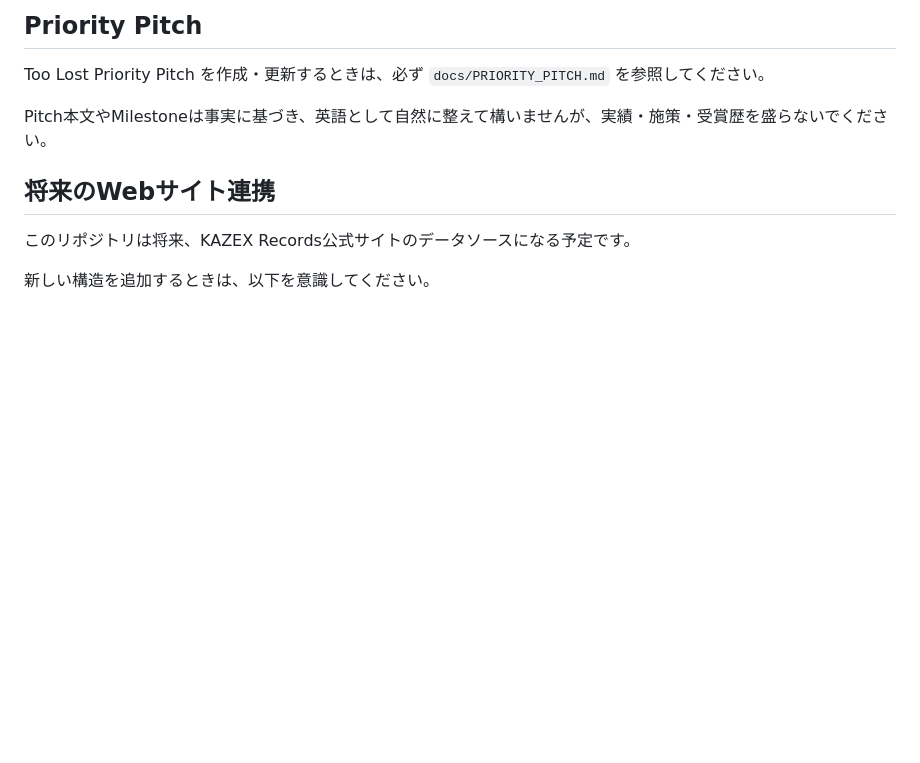
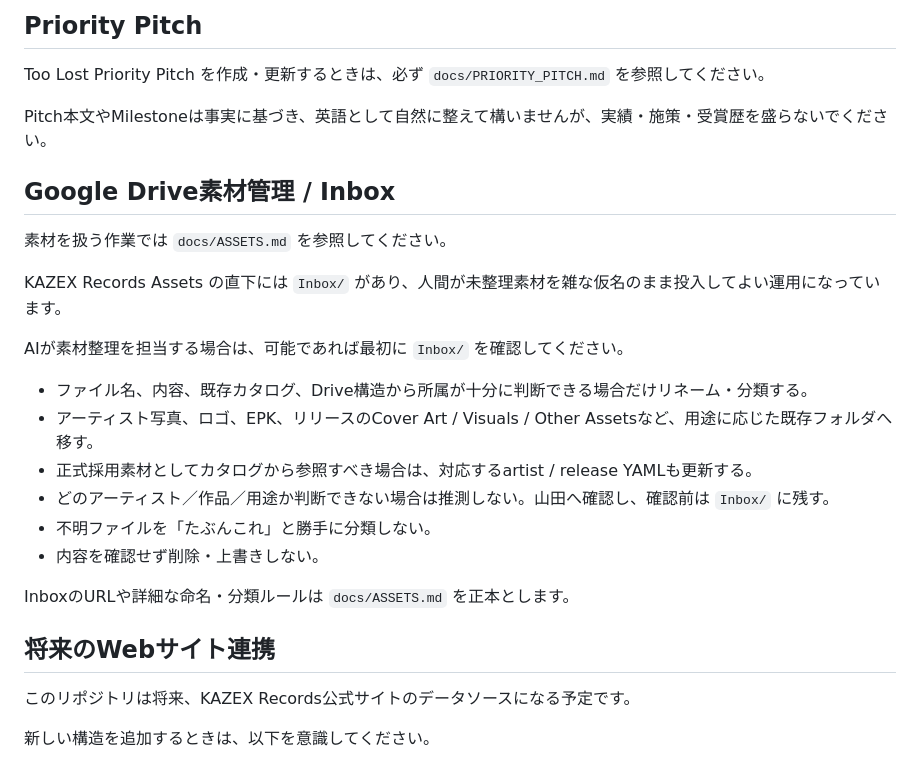
Before and after one commit to yo4e/kazex-catalog, a Markdown page: AGENTS.md, the part around the change. Drawn GitHub-style; blank space fills up the shorter version.

Commit message:
Document asset Inbox workflow for agents

```diff
--- a/AGENTS.md
+++ b/AGENTS.md
@@ -57,6 +57,23 @@ Too Lost Priority Pitch を作成・更新するときは、必ず `docs/PRIORIT
 
 Pitch本文やMilestoneは事実に基づき、英語として自然に整えて構いませんが、実績・施策・受賞歴を盛らないでください。
 
+## Google Drive素材管理 / Inbox
+
+素材を扱う作業では `docs/ASSETS.md` を参照してください。
+
+KAZEX Records Assets の直下には `Inbox/` があり、人間が未整理素材を雑な仮名のまま投入してよい運用になっています。
+
+AIが素材整理を担当する場合は、可能であれば最初に `Inbox/` を確認してください。
+
+- ファイル名、内容、既存カタログ、Drive構造から所属が十分に判断できる場合だけリネーム・分類する。
+- アーティスト写真、ロゴ、EPK、リリースのCover Art / Visuals / Other Assetsなど、用途に応じた既存フォルダへ移す。
+- 正式採用素材としてカタログから参照すべき場合は、対応するartist / release YAMLも更新する。
+- どのアーティスト／作品／用途か判断できない場合は推測しない。山田へ確認し、確認前は `Inbox/` に残す。
+- 不明ファイルを「たぶんこれ」と勝手に分類しない。
+- 内容を確認せず削除・上書きしない。
+
+InboxのURLや詳細な命名・分類ルールは `docs/ASSETS.md` を正本とします。
+
 ## 将来のWebサイト連携
 
 このリポジトリは将来、KAZEX Records公式サイトのデータソースになる予定です。
```
